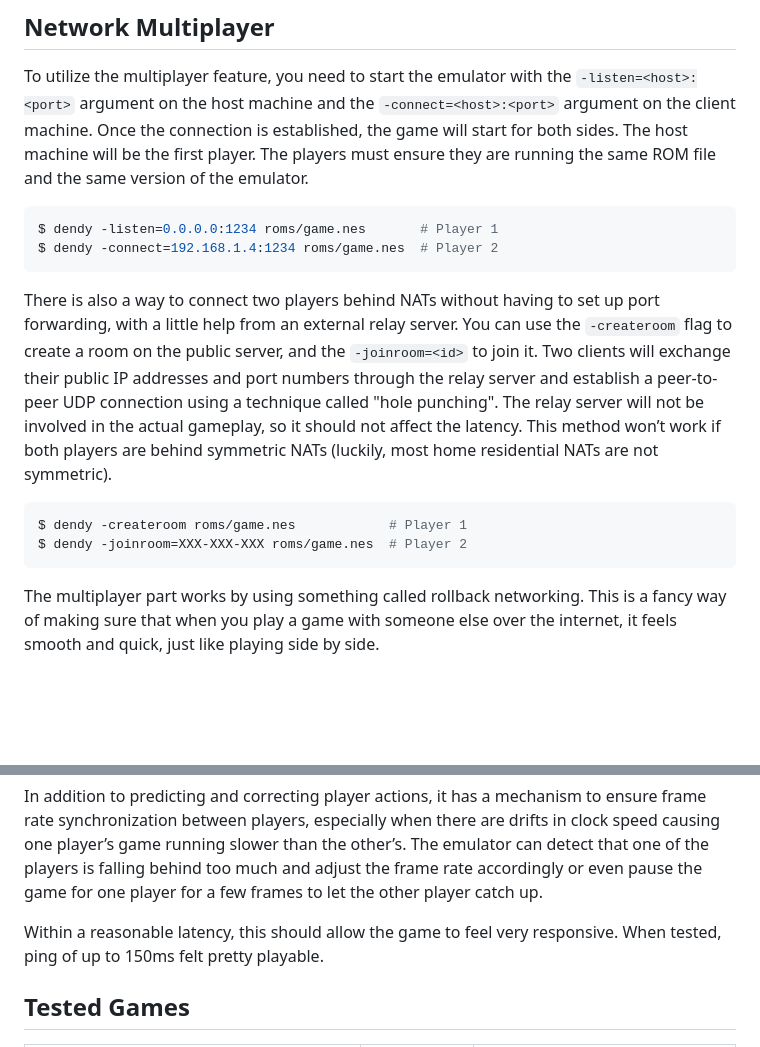
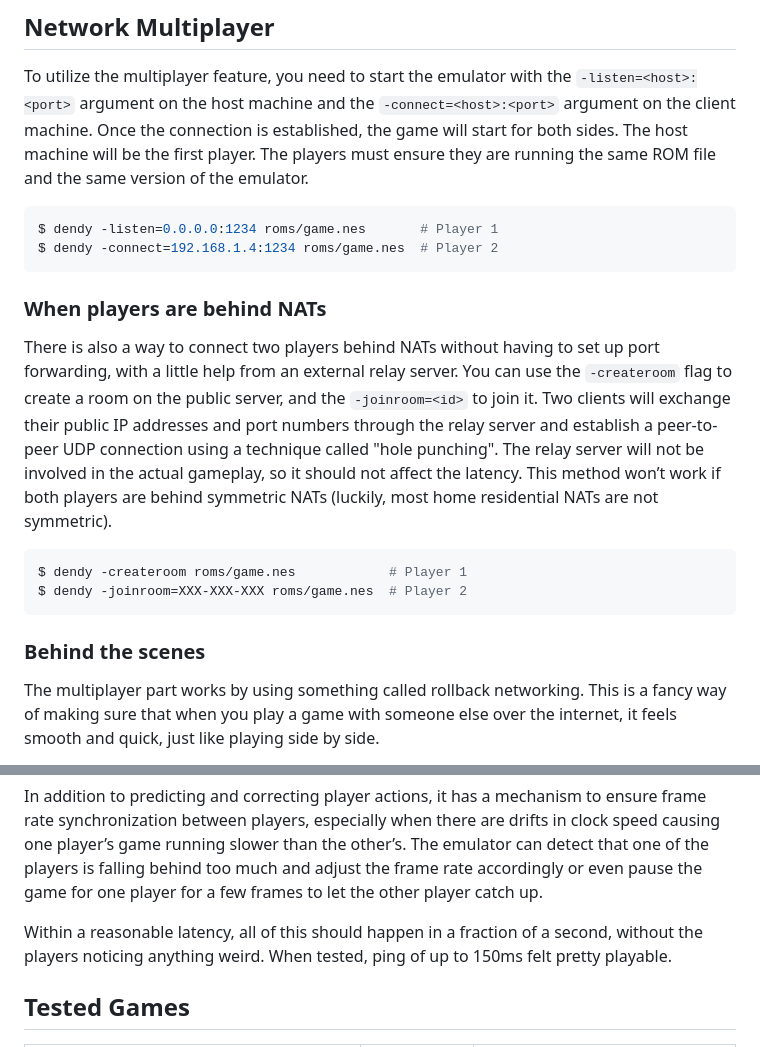
Before and after one commit to maxpoletaev/dendy, a Markdown page: README.md, 2 parts joined by grey strips. GitHub-like rendering; blank space fills up the shorter version.

Commit message:
Improve structure

````diff
--- a/README.md
+++ b/README.md
@@ -93,6 +93,8 @@ $ dendy -listen=0.0.0.0:1234 roms/game.nes       # Player 1
 $ dendy -connect=192.168.1.4:1234 roms/game.nes  # Player 2
 ```
 
+### When players are behind NATs
+
 There is also a way to connect two players behind NATs without having to set up
 port forwarding, with a little help from an external relay server. You can use
 the `-createroom` flag to create a room on the public server, and the
@@ -107,6 +109,8 @@ NATs are not symmetric).
 $ dendy -createroom roms/game.nes            # Player 1
 $ dendy -joinroom=XXX-XXX-XXX roms/game.nes  # Player 2
 ```
+
+### Behind the scenes
 
 The multiplayer part works by using something called rollback networking. This
 is a fancy way of making sure that when you play a game with someone else over the
@@ -127,8 +131,9 @@ The emulator can detect that one of the players is falling behind too much and
 adjust the frame rate accordingly or even pause the game for one player for a
 few frames to let the other player catch up.
 
-Within a reasonable latency, this should allow the game to feel very responsive.
-When tested, ping of up to 150ms felt pretty playable.
+Within a reasonable latency, all of this should happen in a fraction of a second,
+without the players noticing anything weird. When tested, ping of up to 150ms
+felt pretty playable.
 
 ## Tested Games
 
````
